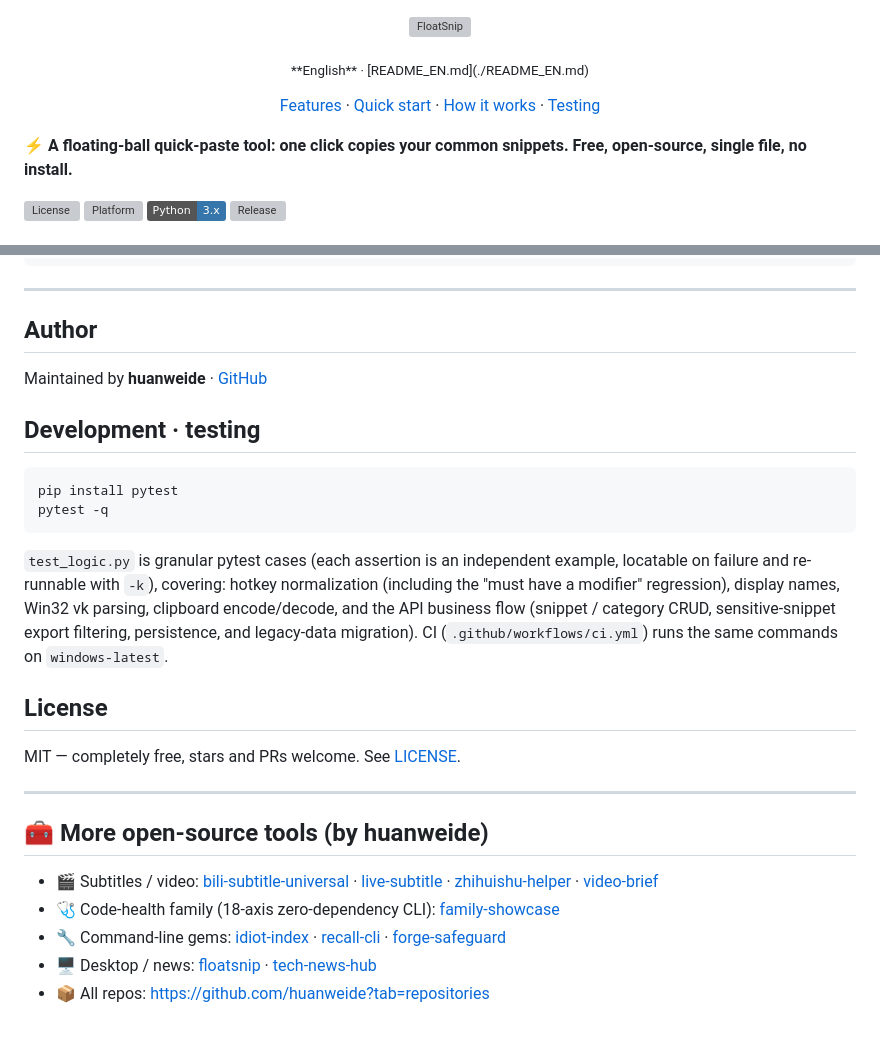
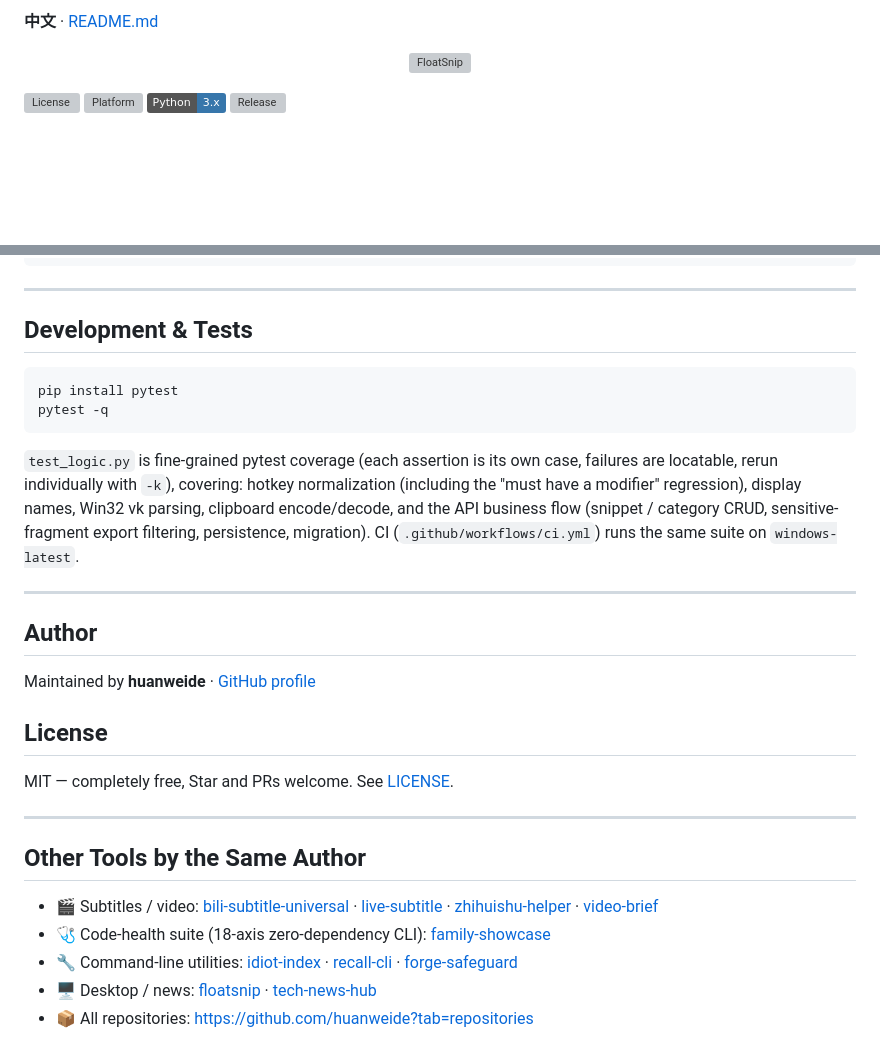
Before and after one commit to huanweide/floatsnip, a Markdown page: README_EN.md, 2 parts joined by grey strips. Rendered like a GitHub page; badges without logos; blank space fills up the shorter version; grey boxes are pictures that could not be loaded.

````diff
--- a/README_EN.md
+++ b/README_EN.md
@@ -1,18 +1,9 @@
+**中文** · [README.md](./README.md)
+
 <p align="center">
   <img src="assets/banner.svg" alt="FloatSnip">
 </p>
 
-<p align="center">
-  <sub>**English** · [README_EN.md](./README_EN.md)</sub>
-</p>
-
-<p align="center">
-  <a href="#features">Features</a> · <a href="#quick-start">Quick start</a> · <a href="#how-it-works">How it works</a> · <a href="#development-and-testing">Testing</a>
-</p>
-
-**⚡ A floating-ball quick-paste tool: one click copies your common snippets. Free, open-source, single file, no install.**
-
-<!-- badges -->
 [![License](https://img.shields.io/github/license/huanweide/floatsnip)](LICENSE)
 [![Platform](https://img.shields.io/badge/platform-Windows%2010%2F11-blue)](https://www.microsoft.com/windows)
 [![Python](https://img.shields.io/badge/Python-3.x-3776AB)](https://www.python.org)
@@ -138,29 +141,31 @@ floatsnip/
 
 ---
 
-## Author
-
-Maintained by **huanweide** · [GitHub](https://github.com/huanweide)
-
-## Development · testing
+## Development & Tests
 
 ```bash
 pip install pytest
 pytest -q
 ```
 
-`test_logic.py` is granular pytest cases (each assertion is an independent example, locatable on failure and re-runnable with `-k`), covering: hotkey normalization (including the "must have a modifier" regression), display names, Win32 vk parsing, clipboard encode/decode, and the API business flow (snippet / category CRUD, sensitive-snippet export filtering, persistence, and legacy-data migration). CI (`.github/workflows/ci.yml`) runs the same commands on `windows-latest`.
+`test_logic.py` is fine-grained pytest coverage (each assertion is its own case, failures are locatable, rerun individually with `-k`), covering: hotkey normalization (including the "must have a modifier" regression), display names, Win32 vk parsing, clipboard encode/decode, and the API business flow (snippet / category CRUD, sensitive-fragment export filtering, persistence, migration). CI (`.github/workflows/ci.yml`) runs the same suite on `windows-latest`.
+
+---
+
+## Author
+
+Maintained by **huanweide** · [GitHub profile](https://github.com/huanweide)
 
 ## License
 
-MIT — completely free, stars and PRs welcome. See [LICENSE](LICENSE).
+MIT — completely free, Star and PRs welcome. See [LICENSE](LICENSE).
 
 ---
 
-## 🧰 More open-source tools (by huanweide)
+## Other Tools by the Same Author
 
 - 🎬 Subtitles / video: [bili-subtitle-universal](https://github.com/huanweide/bili-subtitle-universal) · [live-subtitle](https://github.com/huanweide/live-subtitle) · [zhihuishu-helper](https://github.com/huanweide/zhihuishu-helper) · [video-brief](https://github.com/huanweide/video-brief)
-- 🩺 Code-health family (18-axis zero-dependency CLI): [family-showcase](https://github.com/huanweide/family-showcase)
-- 🔧 Command-line gems: [idiot-index](https://github.com/huanweide/idiot-index) · [recall-cli](https://github.com/huanweide/recall-cli) · [forge-safeguard](https://github.com/huanweide/forge-safeguard-20260812)
+- 🩺 Code-health suite (18-axis zero-dependency CLI): [family-showcase](https://github.com/huanweide/family-showcase)
+- 🔧 Command-line utilities: [idiot-index](https://github.com/huanweide/idiot-index) · [recall-cli](https://github.com/huanweide/recall-cli) · [forge-safeguard](https://github.com/huanweide/forge-safeguard-20260812)
 - 🖥️ Desktop / news: [floatsnip](https://github.com/huanweide/floatsnip) · [tech-news-hub](https://github.com/huanweide/tech-news-hub)
-- 📦 All repos: <https://github.com/huanweide?tab=repositories>
+- 📦 All repositories: <https://github.com/huanweide?tab=repositories>
````
Also changed, not shown: other parts of README_EN.md (+66 -54 lines).
